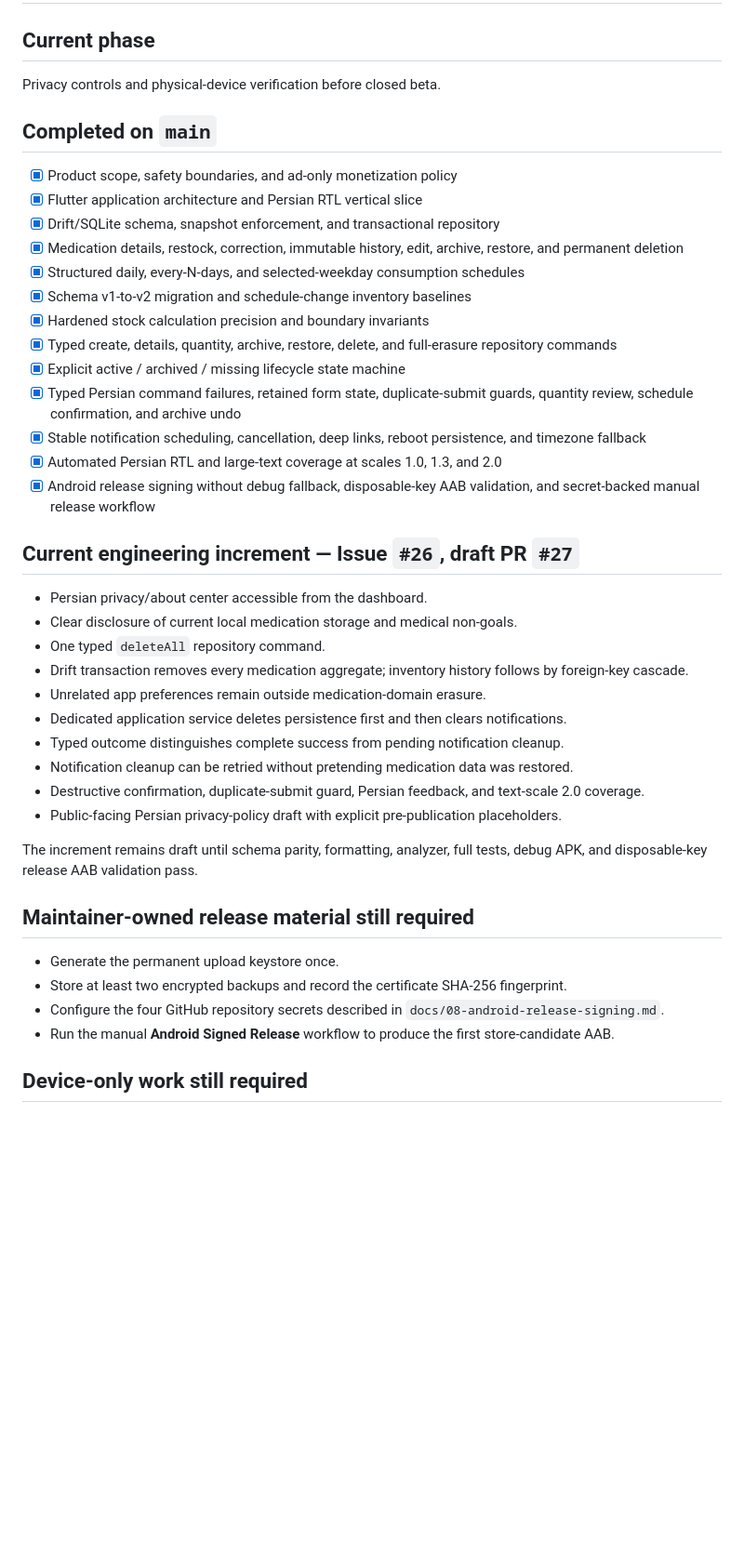
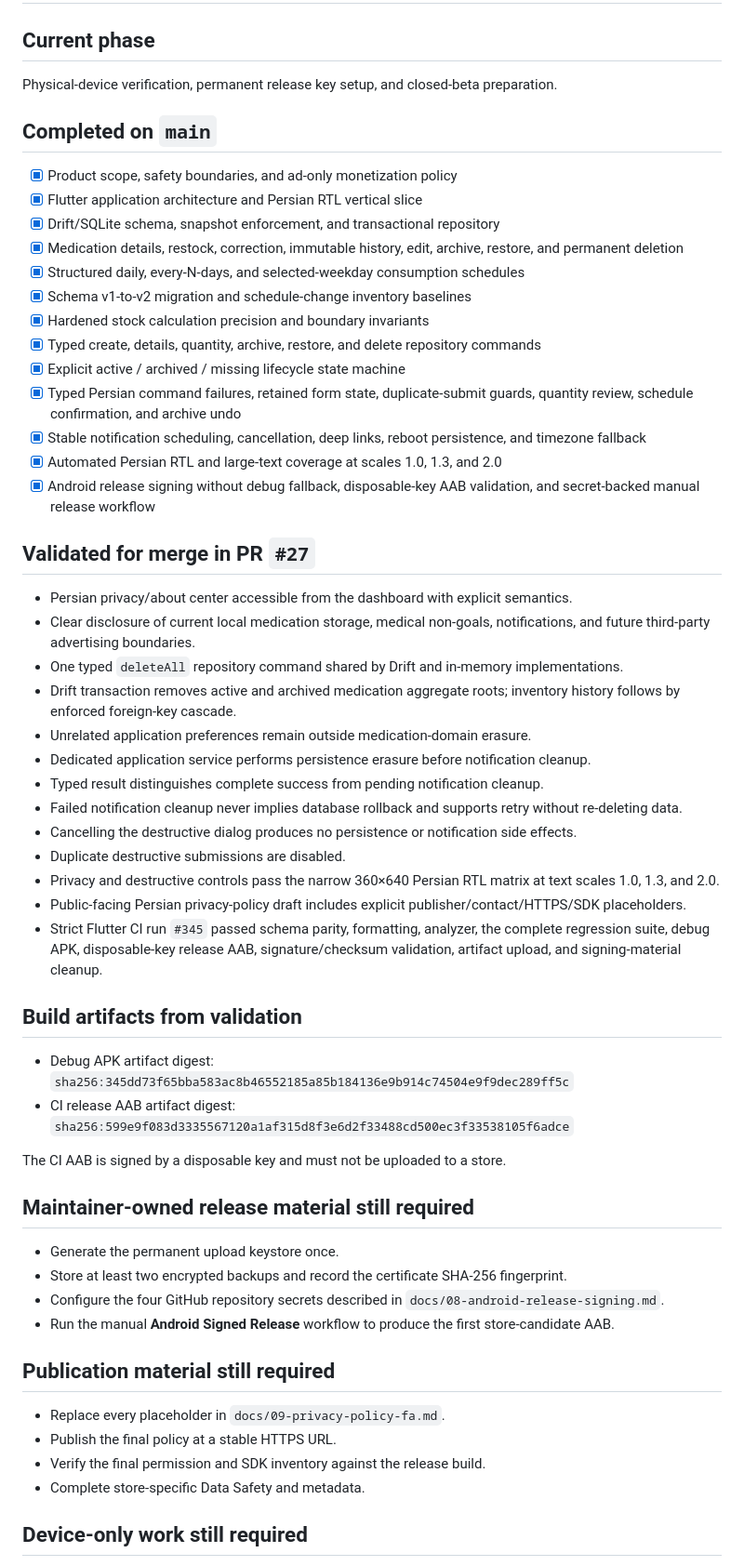
Before and after one commit to Emad211/daro-ta-key-daram, a Markdown page: PROJECT_STATUS.md, the part around one of its changes. Shown at 93% size. Drawn GitHub-style; blank space fills up the shorter version.

Commit message:
docs: mark privacy controls validated for merge

```diff
--- a/PROJECT_STATUS.md
+++ b/PROJECT_STATUS.md
@@ -2,7 +2,7 @@
 
 ## Current phase
 
-Privacy controls and physical-device verification before closed beta.
+Physical-device verification, permanent release key setup, and closed-beta preparation.
 
 ## Completed on `main`
 
@@ -13,27 +13,35 @@ Privacy controls and physical-device verification before closed beta.
 - [x] Structured daily, every-N-days, and selected-weekday consumption schedules
 - [x] Schema v1-to-v2 migration and schedule-change inventory baselines
 - [x] Hardened stock calculation precision and boundary invariants
-- [x] Typed create, details, quantity, archive, restore, delete, and full-erasure repository commands
+- [x] Typed create, details, quantity, archive, restore, and delete repository commands
 - [x] Explicit active / archived / missing lifecycle state machine
 - [x] Typed Persian command failures, retained form state, duplicate-submit guards, quantity review, schedule confirmation, and archive undo
 - [x] Stable notification scheduling, cancellation, deep links, reboot persistence, and timezone fallback
 - [x] Automated Persian RTL and large-text coverage at scales 1.0, 1.3, and 2.0
 - [x] Android release signing without debug fallback, disposable-key AAB validation, and secret-backed manual release workflow
 
-## Current engineering increment — Issue `#26`, draft PR `#27`
+## Validated for merge in PR `#27`
 
-- Persian privacy/about center accessible from the dashboard.
-- Clear disclosure of current local medication storage and medical non-goals.
-- One typed `deleteAll` repository command.
-- Drift transaction removes every medication aggregate; inventory history follows by foreign-key cascade.
-- Unrelated app preferences remain outside medication-domain erasure.
-- Dedicated application service deletes persistence first and then clears notifications.
-- Typed outcome distinguishes complete success from pending notification cleanup.
-- Notification cleanup can be retried without pretending medication data was restored.
-- Destructive confirmation, duplicate-submit guard, Persian feedback, and text-scale 2.0 coverage.
-- Public-facing Persian privacy-policy draft with explicit pre-publication placeholders.
+- Persian privacy/about center accessible from the dashboard with explicit semantics.
+- Clear disclosure of current local medication storage, medical non-goals, notifications, and future third-party advertising boundaries.
+- One typed `deleteAll` repository command shared by Drift and in-memory implementations.
+- Drift transaction removes active and archived medication aggregate roots; inventory history follows by enforced foreign-key cascade.
+- Unrelated application preferences remain outside medication-domain erasure.
+- Dedicated application service performs persistence erasure before notification cleanup.
+- Typed result distinguishes complete success from pending notification cleanup.
+- Failed notification cleanup never implies database rollback and supports retry without re-deleting data.
+- Cancelling the destructive dialog produces no persistence or notification side effects.
+- Duplicate destructive submissions are disabled.
+- Privacy and destructive controls pass the narrow 360×640 Persian RTL matrix at text scales 1.0, 1.3, and 2.0.
+- Public-facing Persian privacy-policy draft includes explicit publisher/contact/HTTPS/SDK placeholders.
+- Strict Flutter CI run `#345` passed schema parity, formatting, analyzer, the complete regression suite, debug APK, disposable-key release AAB, signature/checksum validation, artifact upload, and signing-material cleanup.
 
-The increment remains draft until schema parity, formatting, analyzer, full tests, debug APK, and disposable-key release AAB validation pass.
+## Build artifacts from validation
+
+- Debug APK artifact digest: `sha256:345dd73f65bba583ac8b46552185a85b184136e9b914c74504e9f9dec289ff5c`
+- CI release AAB artifact digest: `sha256:599e9f083d3335567120a1af315d8f3e6d2f33488cd500ec3f33538105f6adce`
+
+The CI AAB is signed by a disposable key and must not be uploaded to a store.
 
 ## Maintainer-owned release material still required
 
@@ -41,6 +49,13 @@ The increment remains draft until schema parity, formatting, analyzer, full test
 - Store at least two encrypted backups and record the certificate SHA-256 fingerprint.
 - Configure the four GitHub repository secrets described in `docs/08-android-release-signing.md`.
 - Run the manual **Android Signed Release** workflow to produce the first store-candidate AAB.
+
+## Publication material still required
+
+- Replace every placeholder in `docs/09-privacy-policy-fa.md`.
+- Publish the final policy at a stable HTTPS URL.
+- Verify the final permission and SDK inventory against the release build.
+- Complete store-specific Data Safety and metadata.
 
 ## Device-only work still required
 
```
Also changed, not shown: other parts of PROJECT_STATUS.md (+6 -5 lines).
